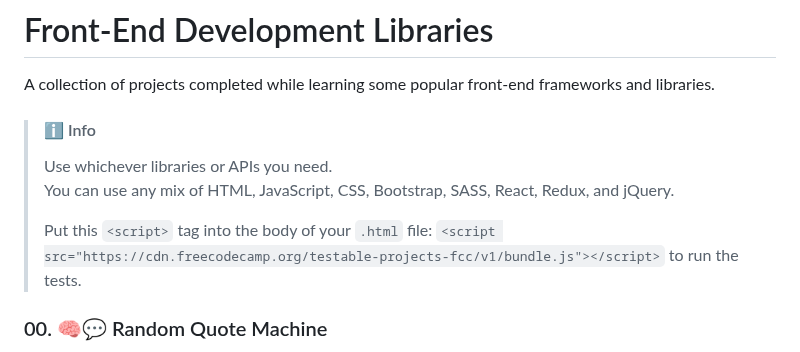
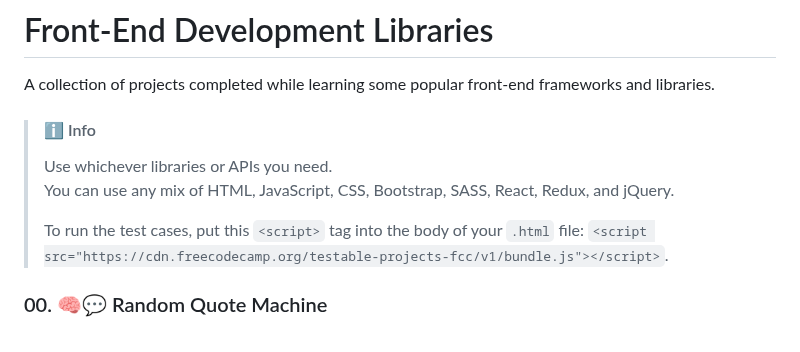
Before and after one commit to oyingidie/fcc-labs, a Markdown page: 0x02-frontend_libraries/README.md, the part around the change. Rendered like a GitHub page.

Commit message:
Off the shelf

```diff
--- a/0x02-frontend_libraries/README.md
+++ b/0x02-frontend_libraries/README.md
@@ -6,7 +6,7 @@ A collection of projects completed while learning some popular front-end framewo
 > Use whichever libraries or APIs you need.<br>
 > You can use any mix of HTML, JavaScript, CSS, Bootstrap, SASS, React, Redux, and jQuery.
 >
-> Put this `<script>` tag into the body of your `.html` file: `<script src="https://cdn.freecodecamp.org/testable-projects-fcc/v1/bundle.js"></script>` to run the tests.
+> To run the test cases, put this `<script>` tag into the body of your `.html` file: `<script src="https://cdn.freecodecamp.org/testable-projects-fcc/v1/bundle.js"></script>`.
 
 ### 00. :brain::speech_balloon: Random Quote Machine
 
```
